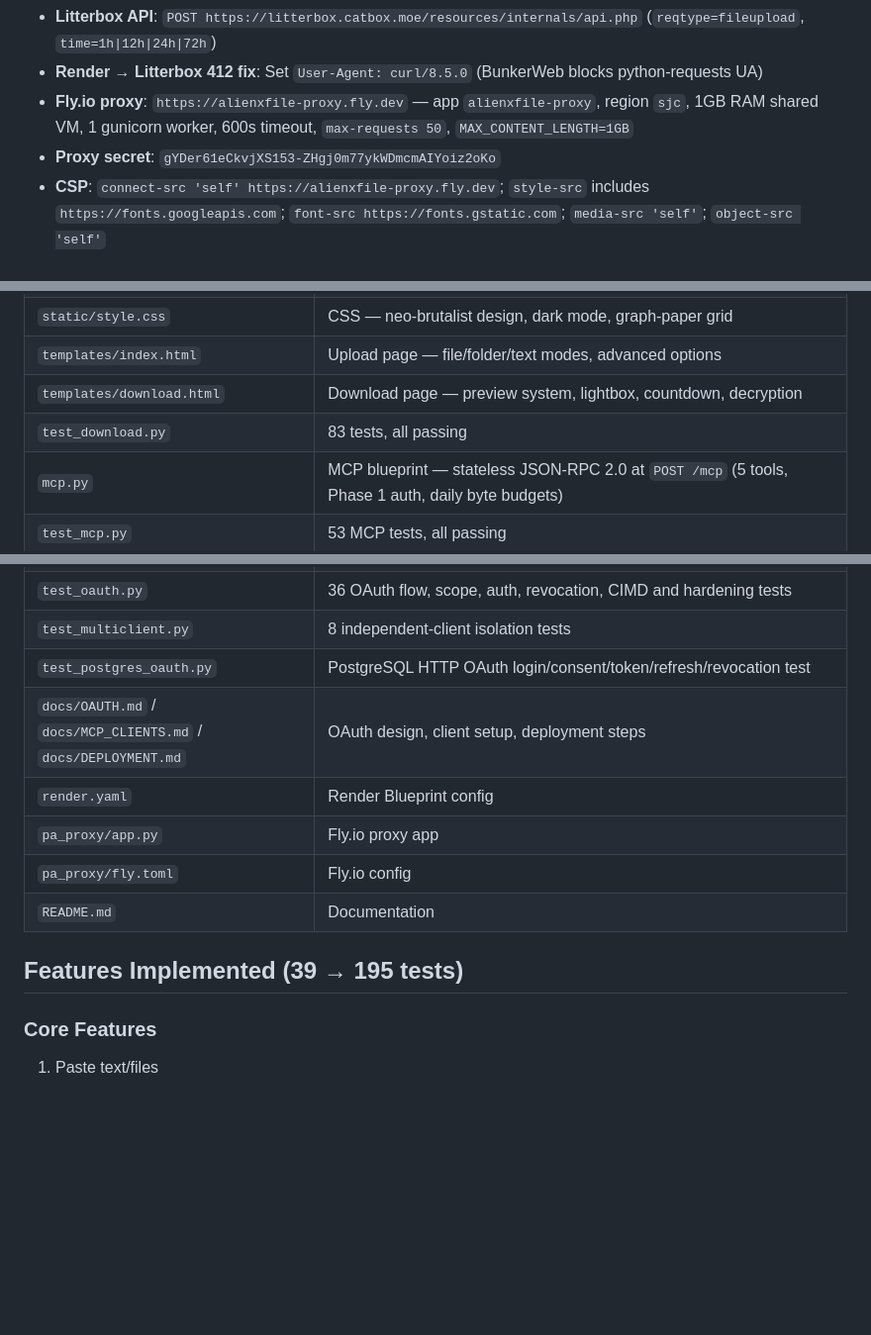
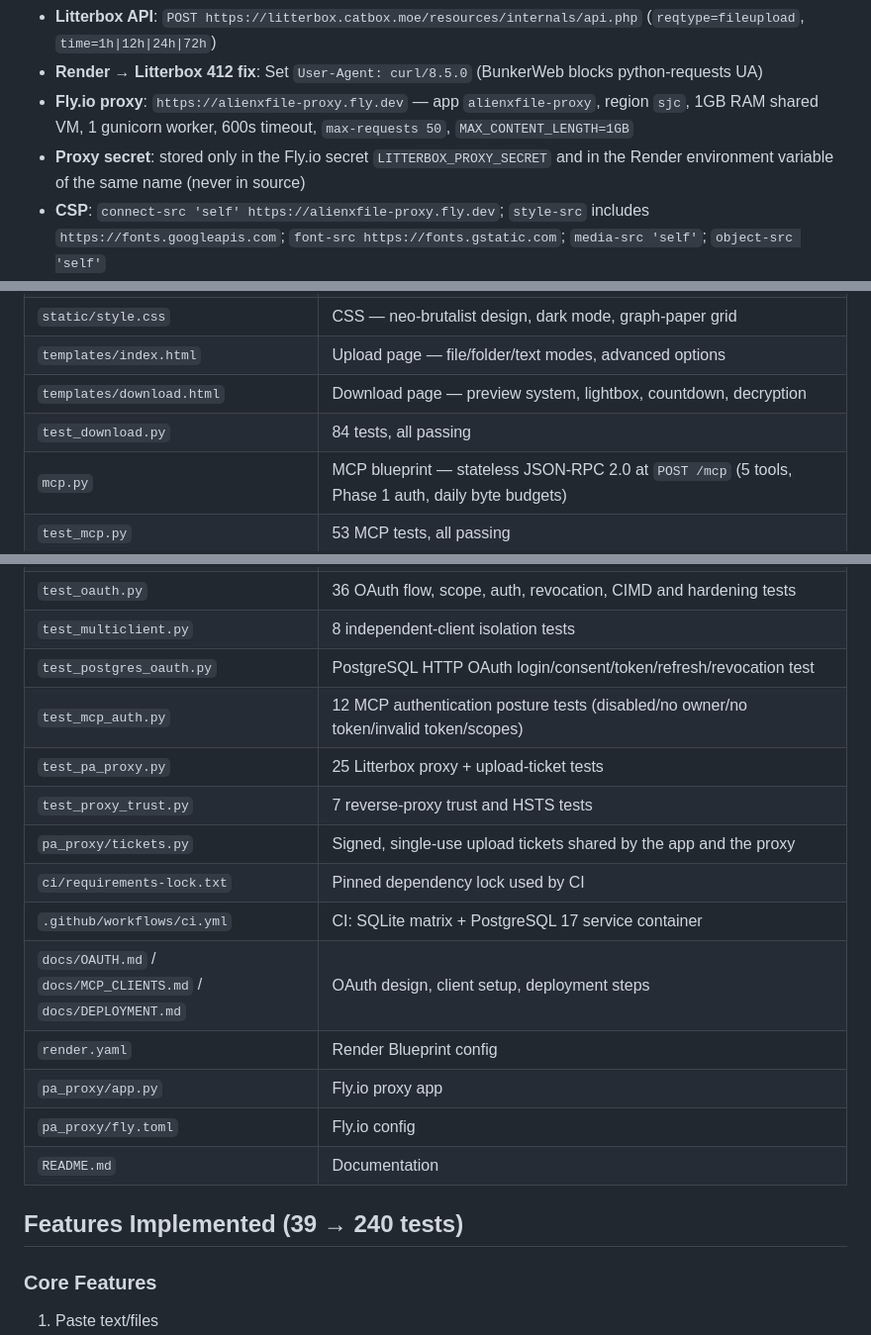
Before and after one commit to aryankahar31/AlienXFileV2, a Markdown page: AGENTS.md, 3 parts joined by grey strips. Shown at 99% size. Drawn GitHub-style; blank space fills up the shorter version.

```diff
--- a/AGENTS.md
+++ b/AGENTS.md
@@ -10,7 +10,7 @@ Temporary file and text sharing platform with dual storage (Vercel Blob default
 - **Litterbox API**: `POST https://litterbox.catbox.moe/resources/internals/api.php` (`reqtype=fileupload`, `time=1h|12h|24h|72h`)
 - **Render → Litterbox 412 fix**: Set `User-Agent: curl/8.5.0` (BunkerWeb blocks python-requests UA)
 - **Fly.io proxy**: `https://alienxfile-proxy.fly.dev` — app `alienxfile-proxy`, region `sjc`, 1GB RAM shared VM, 1 gunicorn worker, 600s timeout, `max-requests 50`, `MAX_CONTENT_LENGTH=1GB`
-- **Proxy secret**: `gYDer61eCkvjXS153-ZHgj0m77ykWDmcmAIYoiz2oKo`
+- **Proxy secret**: stored only in the Fly.io secret `LITTERBOX_PROXY_SECRET` and in the Render environment variable of the same name (never in source)
 - **CSP**: `connect-src 'self' https://alienxfile-proxy.fly.dev`; `style-src` includes `https://fonts.googleapis.com`; `font-src https://fonts.gstatic.com`; `media-src 'self'`; `object-src 'self'`
 - **Upload limits**: Default 1GB (`MAX_FILE_BYTES = 1_000_000_000`); Litterbox ~1GB; `MAX_ZIP_TOTAL_BYTES = 500_000_000`
 - **Architecture**: Browser → Fly.io `/upload` → Litterbox → URL → Render `/upload-litterbox` → DB save → 5-digit code
@@ -28,7 +28,7 @@ Temporary file and text sharing platform with dual storage (Vercel Blob default
 | `static/style.css` | CSS — neo-brutalist design, dark mode, graph-paper grid |
 | `templates/index.html` | Upload page — file/folder/text modes, advanced options |
 | `templates/download.html` | Download page — preview system, lightbox, countdown, decryption |
-| `test_download.py` | 83 tests, all passing |
+| `test_download.py` | 84 tests, all passing |
 | `mcp.py` | MCP blueprint — stateless JSON-RPC 2.0 at `POST /mcp` (5 tools, Phase 1 auth, daily byte budgets) |
 | `test_mcp.py` | 53 MCP tests, all passing |
 | `test_pages.py` | 7 tests for /privacy /terms /support + challenge route, all passing |
@@ -36,13 +36,19 @@ Temporary file and text sharing platform with dual storage (Vercel Blob default
 | `test_oauth.py` | 36 OAuth flow, scope, auth, revocation, CIMD and hardening tests |
 | `test_multiclient.py` | 8 independent-client isolation tests |
 | `test_postgres_oauth.py` | PostgreSQL HTTP OAuth login/consent/token/refresh/revocation test |
+| `test_mcp_auth.py` | 12 MCP authentication posture tests (disabled/no owner/no token/invalid token/scopes) |
+| `test_pa_proxy.py` | 25 Litterbox proxy + upload-ticket tests |
+| `test_proxy_trust.py` | 7 reverse-proxy trust and HSTS tests |
+| `pa_proxy/tickets.py` | Signed, single-use upload tickets shared by the app and the proxy |
+| `ci/requirements-lock.txt` | Pinned dependency lock used by CI |
+| `.github/workflows/ci.yml` | CI: SQLite matrix + PostgreSQL 17 service container |
 | `docs/OAUTH.md` / `docs/MCP_CLIENTS.md` / `docs/DEPLOYMENT.md` | OAuth design, client setup, deployment steps |
 | `render.yaml` | Render Blueprint config |
 | `pa_proxy/app.py` | Fly.io proxy app |
 | `pa_proxy/fly.toml` | Fly.io config |
 | `README.md` | Documentation |
 
-## Features Implemented (39 → 195 tests)
+## Features Implemented (39 → 240 tests)
 
 ### Core Features
 1. Paste text/files
```
Also changed, not shown: other parts of AGENTS.md (+15 -3 lines).
